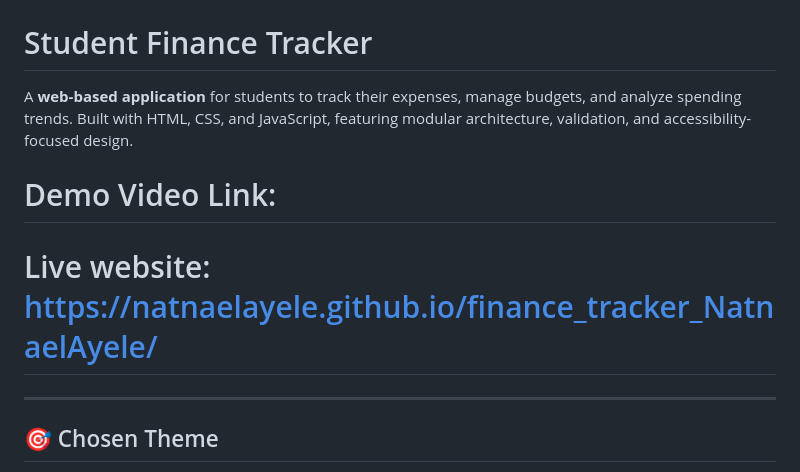
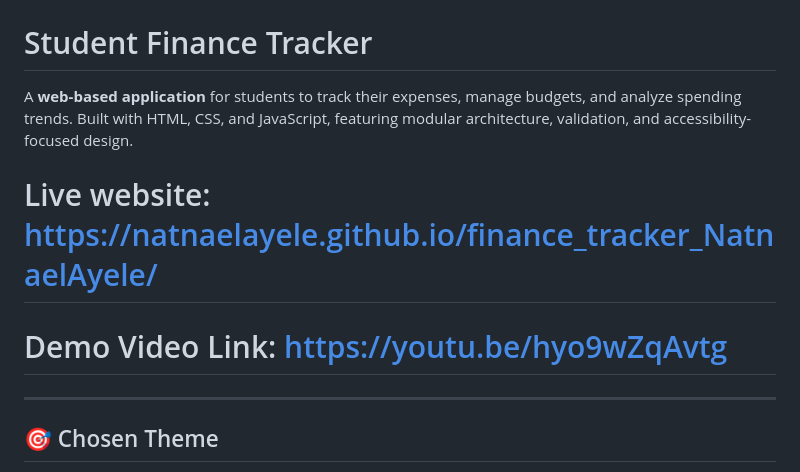
Before and after one commit to NatnaelAyele/finance_tracker_NatnaelAyele, a Markdown page: README.md, the part around the change. Rendered like a GitHub page.

Commit message:
Update demo video link in README
Updated demo video link in README.md.

```diff
--- a/README.md
+++ b/README.md
@@ -2,9 +2,8 @@
 
 A **web-based application** for students to track their expenses, manage budgets, and analyze spending trends. Built with HTML, CSS, and JavaScript, featuring modular architecture, validation, and accessibility-focused design.
 
-# Demo Video Link:
 # Live website: https://natnaelayele.github.io/finance_tracker_NatnaelAyele/
-
+# Demo Video Link: https://youtu.be/hyo9wZqAvtg
 
 ---
 
```
